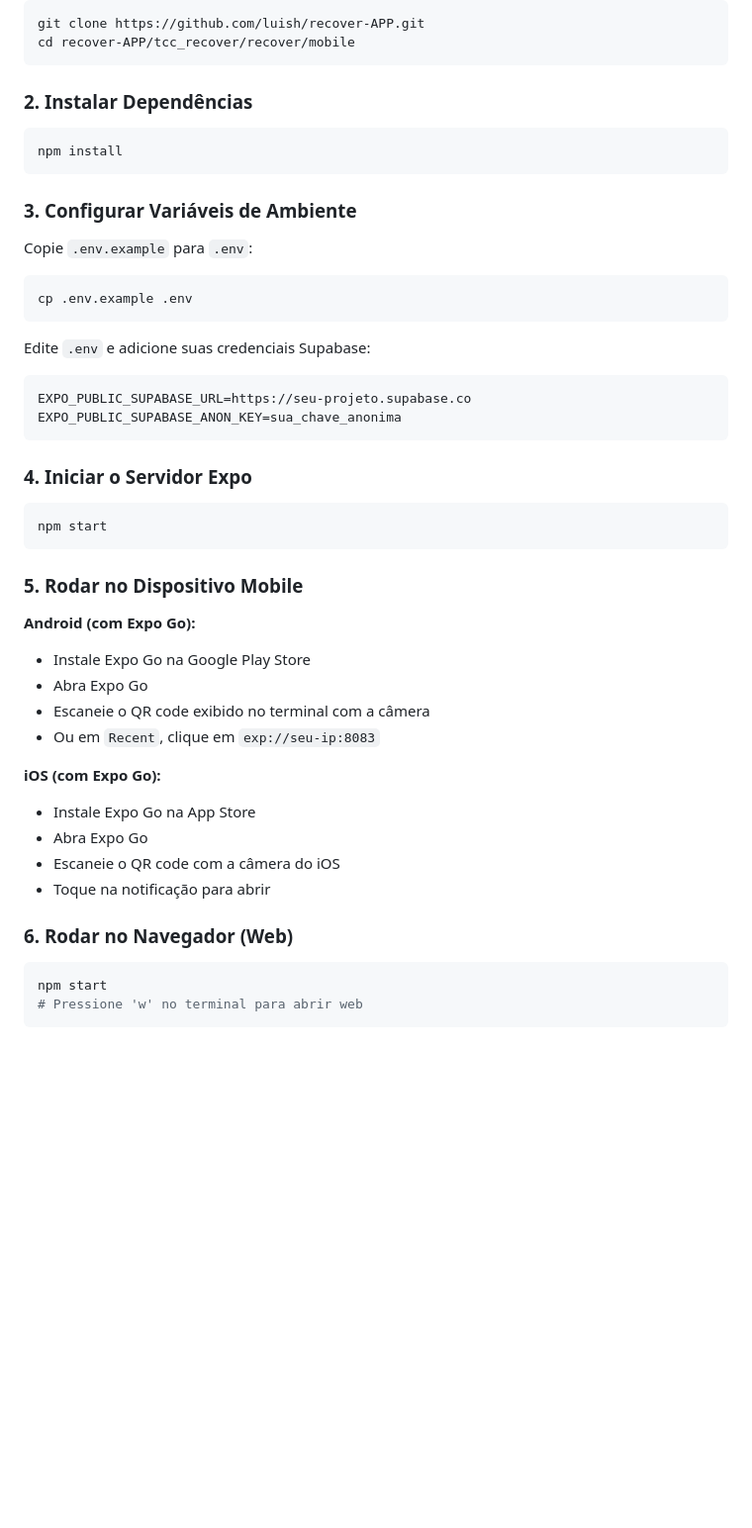
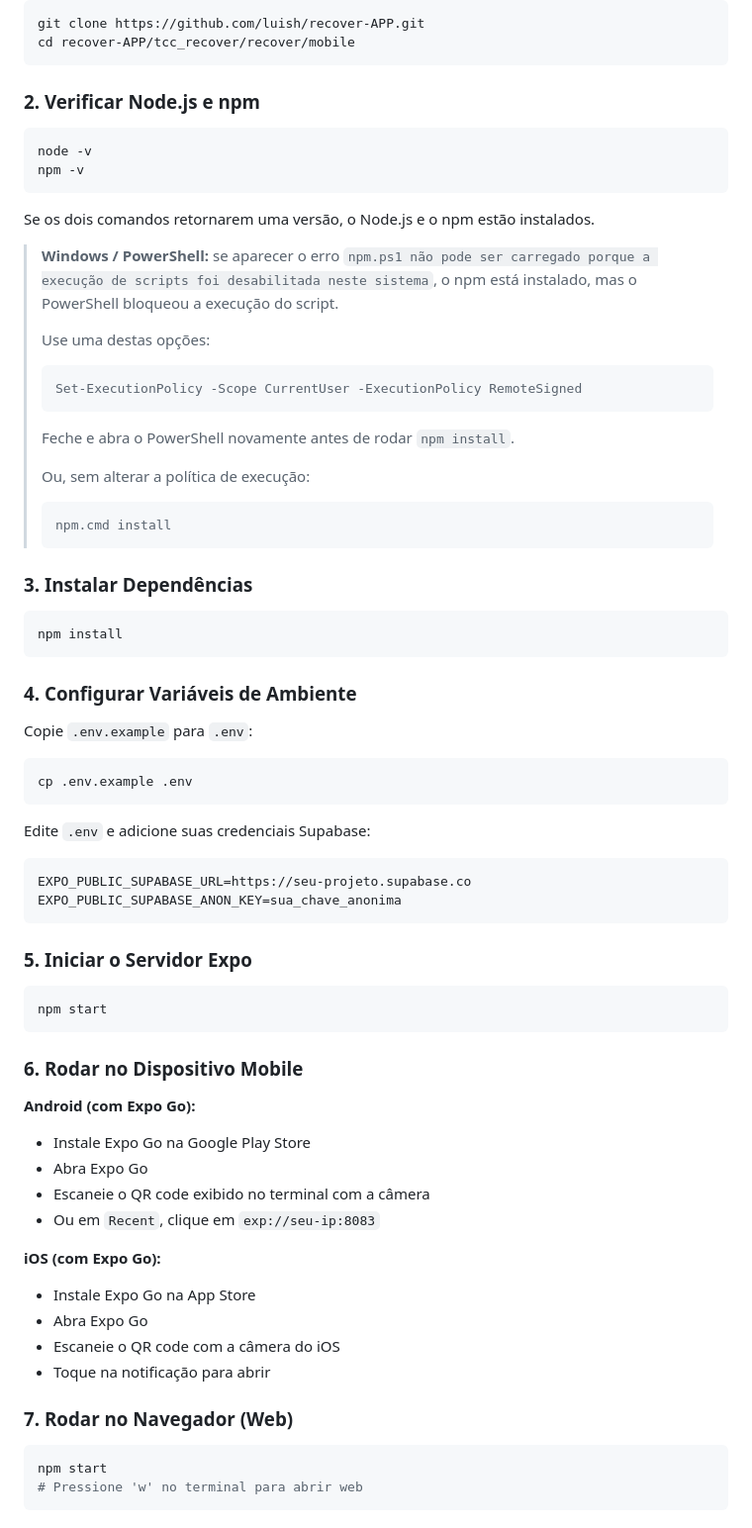
Before and after one commit to LuisHenriqueTSI/tcc_recover_aplicativo, a Markdown page: mobile/README.md, the part around one of its changes. Shown at 99% size. GitHub-like rendering; blank space fills up the shorter version.

````diff
--- a/mobile/README.md
+++ b/mobile/README.md
@@ -52,12 +52,36 @@ git clone https://github.com/luish/recover-APP.git
 cd recover-APP/tcc_recover/recover/mobile
 ```
 
-### 2. **Instalar Dependências**
+### 2. **Verificar Node.js e npm**
+```bash
+node -v
+npm -v
+```
+
+Se os dois comandos retornarem uma versão, o Node.js e o npm estão instalados.
+
+> **Windows / PowerShell:** se aparecer o erro `npm.ps1 não pode ser carregado porque a execução de scripts foi desabilitada neste sistema`, o npm está instalado, mas o PowerShell bloqueou a execução do script.
+>
+> Use uma destas opções:
+>
+> ```powershell
+> Set-ExecutionPolicy -Scope CurrentUser -ExecutionPolicy RemoteSigned
+> ```
+>
+> Feche e abra o PowerShell novamente antes de rodar `npm install`.
+>
+> Ou, sem alterar a política de execução:
+>
+> ```powershell
+> npm.cmd install
+> ```
+
+### 3. **Instalar Dependências**
 ```bash
 npm install
 ```
 
-### 3. **Configurar Variáveis de Ambiente**
+### 4. **Configurar Variáveis de Ambiente**
 
 Copie `.env.example` para `.env`:
 ```bash
@@ -70,12 +94,12 @@ EXPO_PUBLIC_SUPABASE_URL=https://seu-projeto.supabase.co
 EXPO_PUBLIC_SUPABASE_ANON_KEY=sua_chave_anonima
 ```
 
-### 4. **Iniciar o Servidor Expo**
+### 5. **Iniciar o Servidor Expo**
 ```bash
 npm start
 ```
 
-### 5. **Rodar no Dispositivo Mobile**
+### 6. **Rodar no Dispositivo Mobile**
 
 **Android (com Expo Go):**
 - Instale Expo Go na Google Play Store
@@ -89,7 +113,7 @@ npm start
 - Escaneie o QR code com a câmera do iOS
 - Toque na notificação para abrir
 
-### 6. **Rodar no Navegador (Web)**
+### 7. **Rodar no Navegador (Web)**
 ```bash
 npm start
 # Pressione 'w' no terminal para abrir web
````
Also changed, not shown: other parts of mobile/README.md (+21 -0 lines), mobile/QUICK_START.md (+32 -3 lines).
